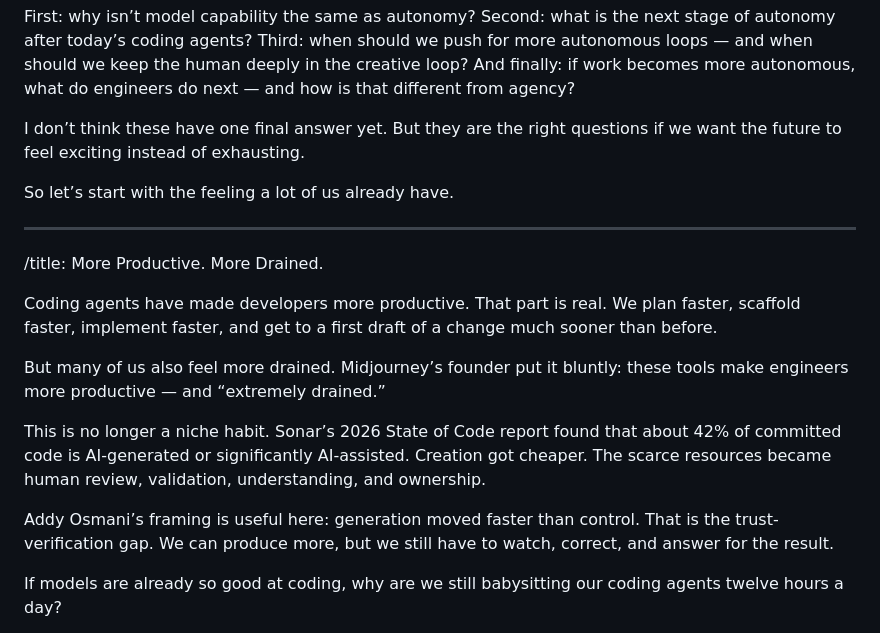
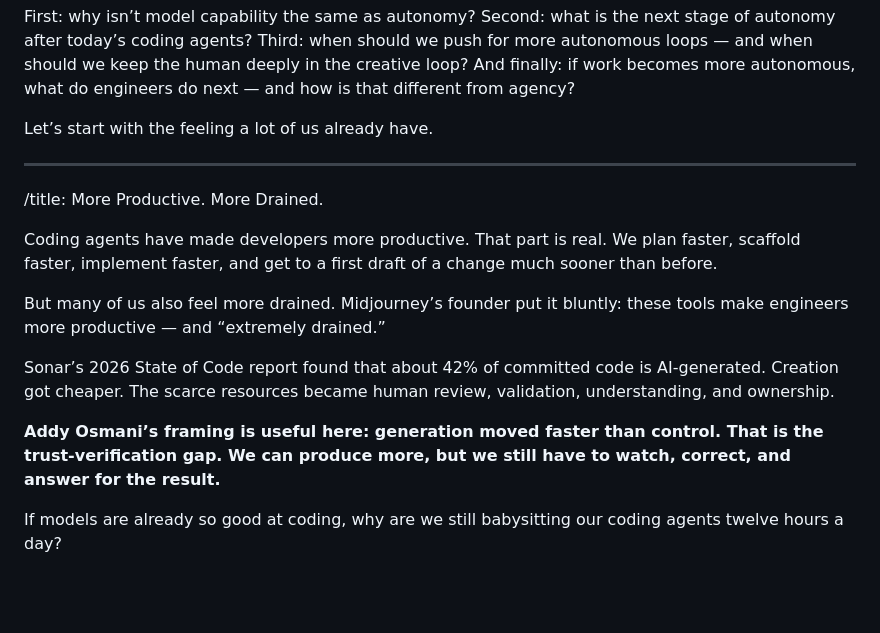
Before and after one commit to SylphAI-Inc/loop-engineering-for-everyone, a Markdown page: scripts.md, the part around the change. Drawn GitHub-style; blank space fills up the shorter version.

Commit message:
docs: trim repetitive opener bridge in spoken script
Drop the second "no final answer yet" beat after the question list
and move straight into the drained-feeling transition.

Co-Authored-By: AdaL <adal@sylph.ai>

```diff
--- a/scripts.md
+++ b/scripts.md
@@ -65,9 +65,7 @@ Second: what is the next stage of autonomy after today’s coding agents?
 Third: when should we push for more autonomous loops — and when should we keep the human deeply in the creative loop?
 And finally: if work becomes more autonomous, what do engineers do next — and how is that different from agency?
 
-I don’t think these have one final answer yet. But they are the right questions if we want the future to feel exciting instead of exhausting.
-
-So let’s start with the feeling a lot of us already have.
+Let’s start with the feeling a lot of us already have.
 
 ---
 
@@ -77,9 +75,9 @@ Coding agents have made developers more productive. That part is real. We plan f
 
 But many of us also feel more drained. Midjourney’s founder put it bluntly: these tools make engineers more productive — and “extremely drained.”
 
-This is no longer a niche habit. Sonar’s 2026 State of Code report found that about 42% of committed code is AI-generated or significantly AI-assisted. Creation got cheaper. The scarce resources became human review, validation, understanding, and ownership.
+Sonar’s 2026 State of Code report found that about 42% of committed code is AI-generated. Creation got cheaper. The scarce resources became human review, validation, understanding, and ownership.
 
-Addy Osmani’s framing is useful here: generation moved faster than control. That is the trust-verification gap. We can produce more, but we still have to watch, correct, and answer for the result.
+**Addy Osmani’s framing is useful here: generation moved faster than control. That is the trust-verification gap. We can produce more, but we still have to watch, correct, and answer for the result.**
 
 If models are already so good at coding, why are we still babysitting our coding agents twelve hours a day?
 
```
